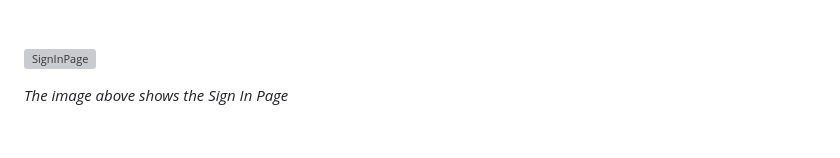
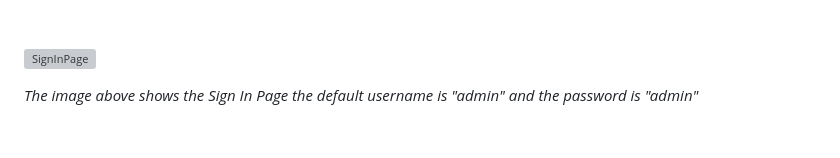
Before and after one commit to xchan344/Elichan-cardealership-app, a Markdown page: readme.md, the part around the change. Rendered like a GitHub page; grey boxes are pictures that could not be loaded.

Commit message:
Update readme.md username & password

```diff
--- a/readme.md
+++ b/readme.md
@@ -90,7 +90,7 @@
 
 ![SignInPage](img/SignInImg.png)
 
-*The image above shows the Sign In Page*
+*The image above shows the Sign In Page the default username is "admin" and the password is "admin"*
 
 <br> </br>
 
```
